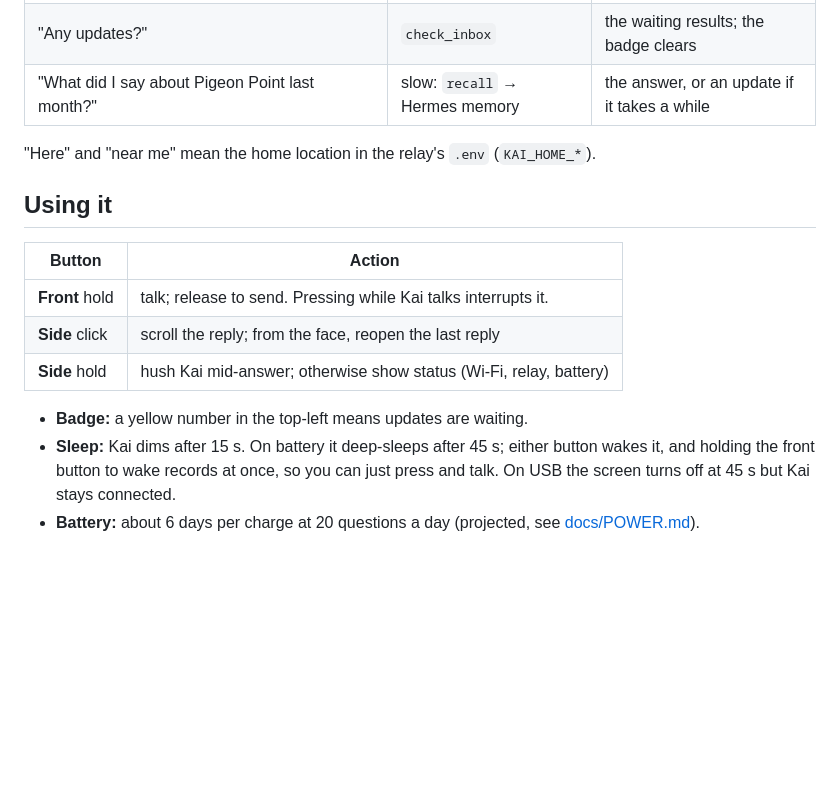
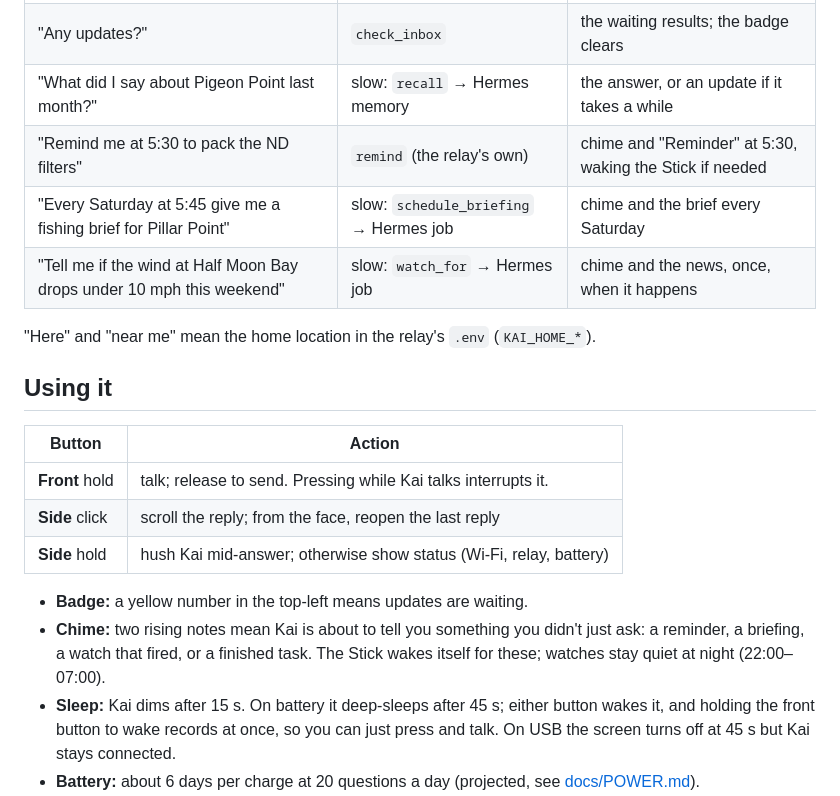
Before and after one commit to zbruceli/kai, a Markdown page: README.md, the part around one of its changes. GitHub-like rendering; blank space fills up the shorter version.

Commit message:
Docs: background brain phase 3 (reminders, briefings, watches, timer wakes)
Co-Authored-By: Claude Opus 5.5 <noreply@anthropic.com>

```diff
--- a/README.md
+++ b/README.md
@@ -65,6 +65,9 @@ M5StickS3 ──Wi-Fi──▶ kai-relay ──▶ Gemini Live ................
 | "Research three sunrise spots near Half Moon Bay for this weekend, tell me later" | slow: `ask_agent` → Hermes | "On it", then the result card |
 | "Any updates?" | `check_inbox` | the waiting results; the badge clears |
 | "What did I say about Pigeon Point last month?" | slow: `recall` → Hermes memory | the answer, or an update if it takes a while |
+| "Remind me at 5:30 to pack the ND filters" | `remind` (the relay's own) | chime and "Reminder" at 5:30, waking the Stick if needed |
+| "Every Saturday at 5:45 give me a fishing brief for Pillar Point" | slow: `schedule_briefing` → Hermes job | chime and the brief every Saturday |
+| "Tell me if the wind at Half Moon Bay drops under 10 mph this weekend" | slow: `watch_for` → Hermes job | chime and the news, once, when it happens |
 
 "Here" and "near me" mean the home location in the relay's `.env` (`KAI_HOME_*`).
 
@@ -77,6 +80,9 @@ M5StickS3 ──Wi-Fi──▶ kai-relay ──▶ Gemini Live ................
 | **Side** hold | hush Kai mid-answer; otherwise show status (Wi-Fi, relay, battery) |
 
 - **Badge:** a yellow number in the top-left means updates are waiting.
+- **Chime:** two rising notes mean Kai is about to tell you something you didn't just ask: a reminder,
+  a briefing, a watch that fired, or a finished task. The Stick wakes itself for these; watches stay
+  quiet at night (22:00–07:00).
 - **Sleep:** Kai dims after 15 s. On battery it deep-sleeps after 45 s; either button wakes it, and
   holding the front button to wake records at once, so you can just press and talk. On USB the screen
   turns off at 45 s but Kai stays connected.
```
Also changed, not shown: other parts of README.md (+1 -1 lines), CHANGELOG.md (+21 -1 lines), docs/ARCHITECTURE.md (+15 -0 lines).
